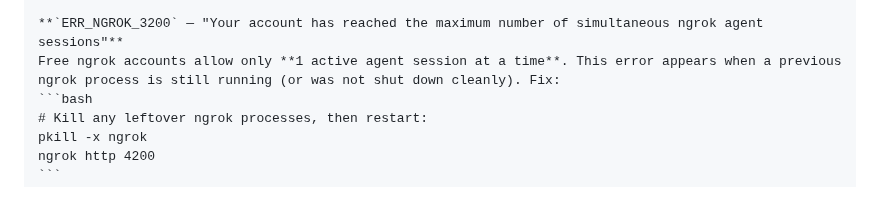
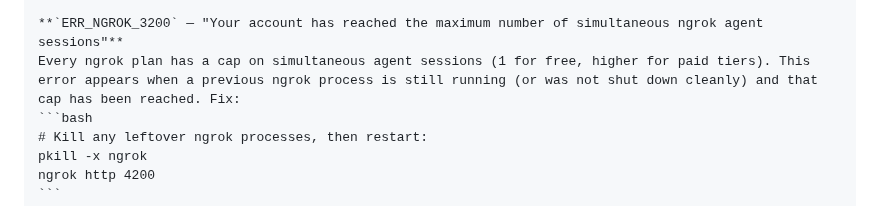
Before and after one commit to JeffreyLebowsk1/work-notes, a Markdown page: SETUP.md, the part around the change. Rendered like a GitHub page.

Commit message:
Correct ERR_NGROK_3200 entry: applies to all plans, not free-only
Co-authored-by: JeffreyLebowsk1 <4013155+JeffreyLebowsk1@users.noreply.github.com>

````diff
--- a/SETUP.md
+++ b/SETUP.md
@@ -337,7 +337,7 @@ ngrok config add-authtoken <YOUR_AUTHTOKEN>
 Get your token at <https://dashboard.ngrok.com/get-started/your-authtoken>.
 
 **`ERR_NGROK_3200` — "Your account has reached the maximum number of simultaneous ngrok agent sessions"**
-Free ngrok accounts allow only **1 active agent session at a time**. This error appears when a previous ngrok process is still running (or was not shut down cleanly). Fix:
+Every ngrok plan has a cap on simultaneous agent sessions (1 for free, higher for paid tiers). This error appears when a previous ngrok process is still running (or was not shut down cleanly) and that cap has been reached. Fix:
 ```bash
 # Kill any leftover ngrok processes, then restart:
 pkill -x ngrok
````
